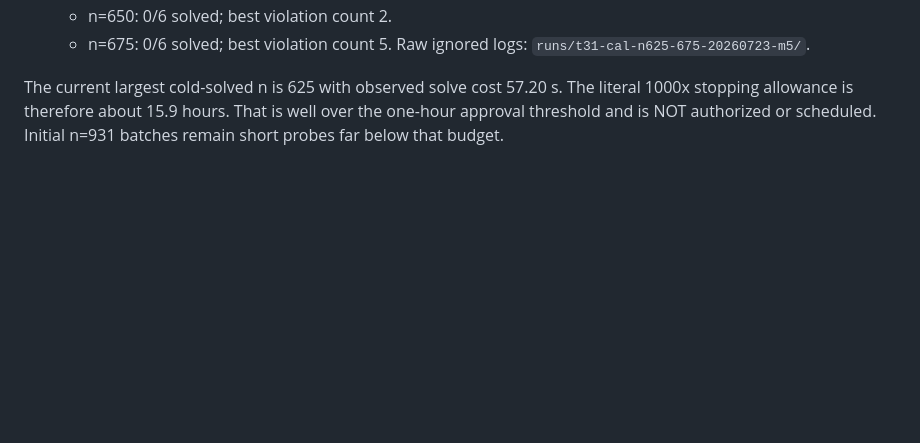
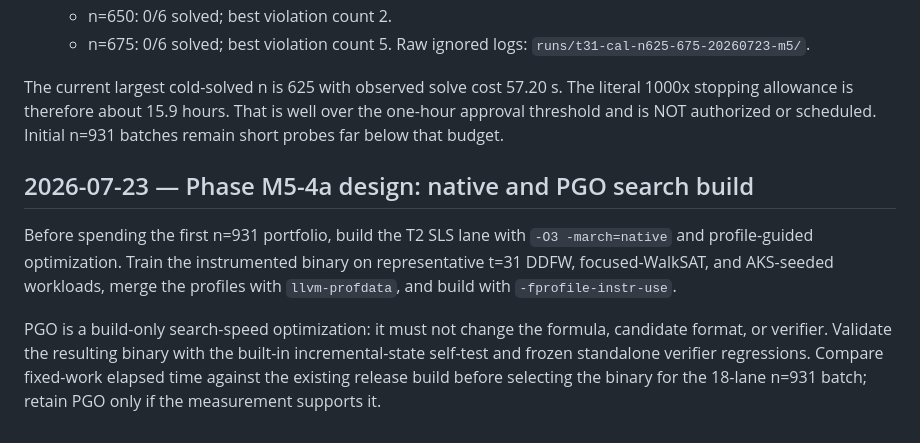
Before and after one commit to olaugh/vdw-search, a Markdown page: LOG-m5.md, the part around the change. GitHub-like rendering; blank space fills up the shorter version.

Commit message:
Plan native PGO build for T2 search

```diff
--- a/LOG-m5.md
+++ b/LOG-m5.md
@@ -227,3 +227,18 @@ The current largest cold-solved n is 625 with observed solve cost 57.20 s.
 The literal 1000x stopping allowance is therefore about 15.9 hours. That is
 well over the one-hour approval threshold and is NOT authorized or scheduled.
 Initial n=931 batches remain short probes far below that budget.
+
+## 2026-07-23 — Phase M5-4a design: native and PGO search build
+
+Before spending the first n=931 portfolio, build the T2 SLS lane with
+`-O3 -march=native` and profile-guided optimization. Train the instrumented
+binary on representative t=31 DDFW, focused-WalkSAT, and AKS-seeded workloads,
+merge the profiles with `llvm-profdata`, and build with
+`-fprofile-instr-use`.
+
+PGO is a build-only search-speed optimization: it must not change the formula,
+candidate format, or verifier. Validate the resulting binary with the built-in
+incremental-state self-test and frozen standalone verifier regressions. Compare
+fixed-work elapsed time against the existing release build before selecting the
+binary for the 18-lane n=931 batch; retain PGO only if the measurement supports
+it.
```
